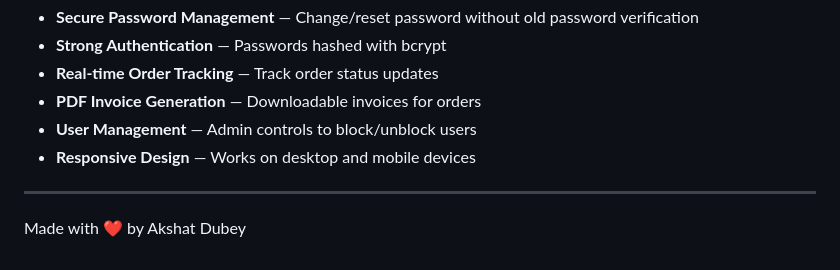
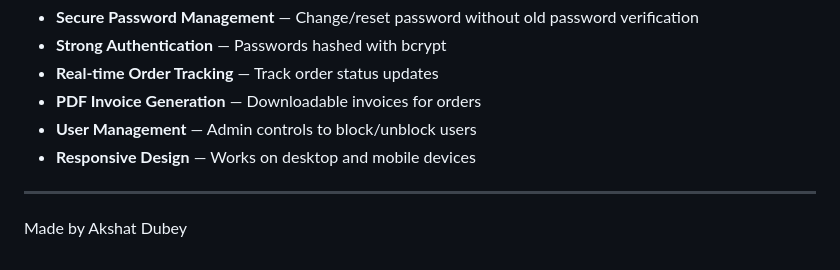
Before and after one commit to Akshat03-ai/TechMart, a Markdown page: README.md, the part around the change. Drawn GitHub-style.

```diff
--- a/README.md
+++ b/README.md
@@ -161,4 +161,4 @@ A full-stack e-commerce web application built with Node.js, Express, and MySQL.
 
 ---
 
-Made with ❤️ by Akshat Dubey
+Made by Akshat Dubey
```
